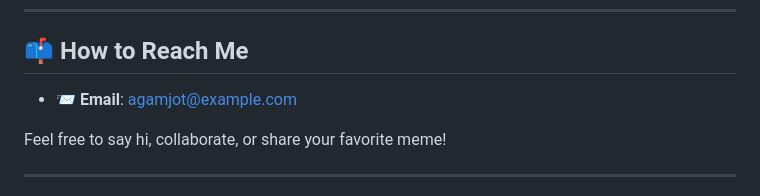
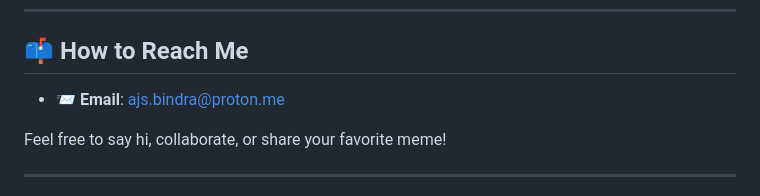
Before and after one commit to BindraAgamjot256/BindraAgamjot256, a Markdown page: README.md, the part around the change. Rendered like a GitHub page.

Commit message:
Update README.md
OOPS... left wrong email

```diff
--- a/README.md
+++ b/README.md
@@ -97,7 +97,7 @@ def get_daily_routine():
 
 ## 📫 How to Reach Me
 
-* 📨 **Email**: [agamjot@example.com](mailto:ajs.bindra@proton.me)
+* 📨 **Email**: [ajs.bindra@proton.me](mailto:ajs.bindra@proton.me)
 
 
 Feel free to say hi, collaborate, or share your favorite meme!
```
